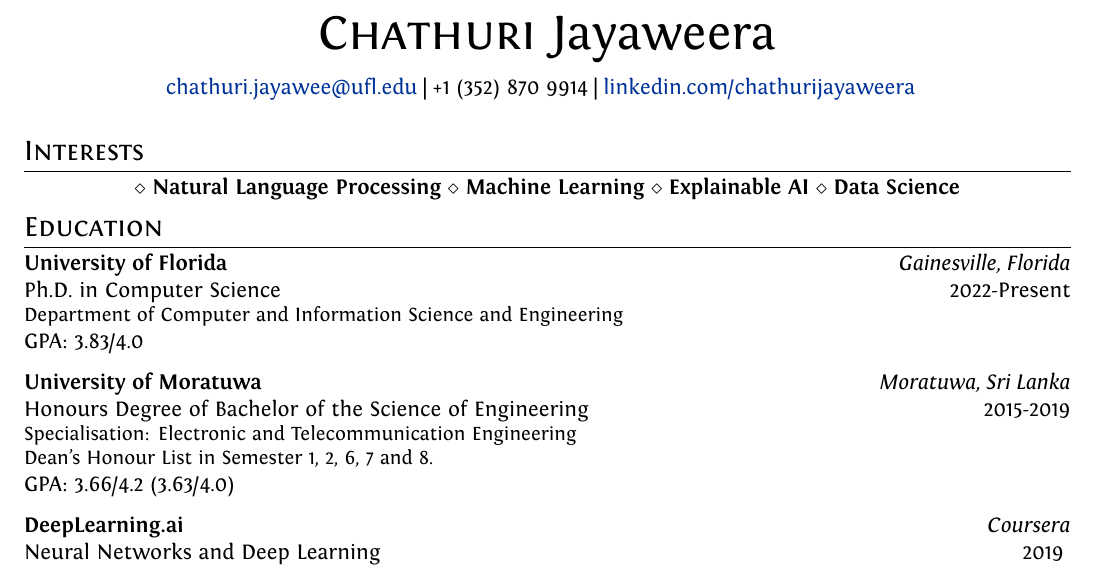
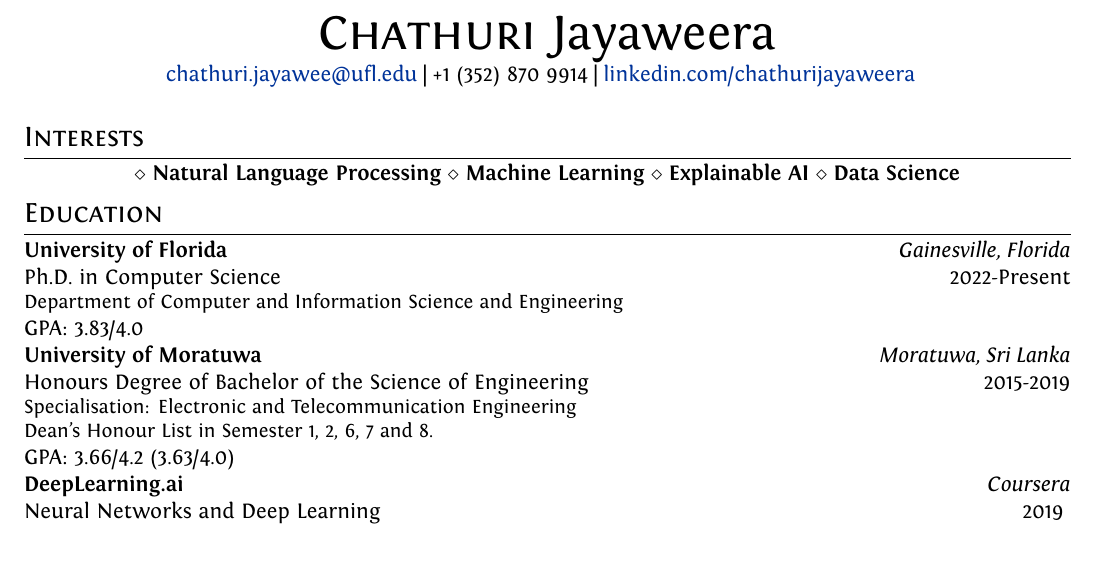
Before and after one commit to chestnutjay/ChathuriAcademicCV, a LaTeX CV (cv.tex): part of page 1 of 3, cut so that both start at the same text. Compiled offline with XeLaTeX.

Commit message:
unicode font removed

```diff
--- a/cv.tex
+++ b/cv.tex
@@ -8,7 +8,7 @@
 % \usepackage{lipsum}
 
 %for loading fonts
-\usepackage{xunicode,xltxtra,url,parskip} 	%other packages for formatting
+% \usepackage{xunicode,xltxtra,url,parskip} 	%other packages for formatting
 \RequirePackage{color,graphicx}
 \usepackage[usenames,dvipsnames]{xcolor}
 % \usepackage[big]{layaureo} 				%better formatting of the A4 page
```
